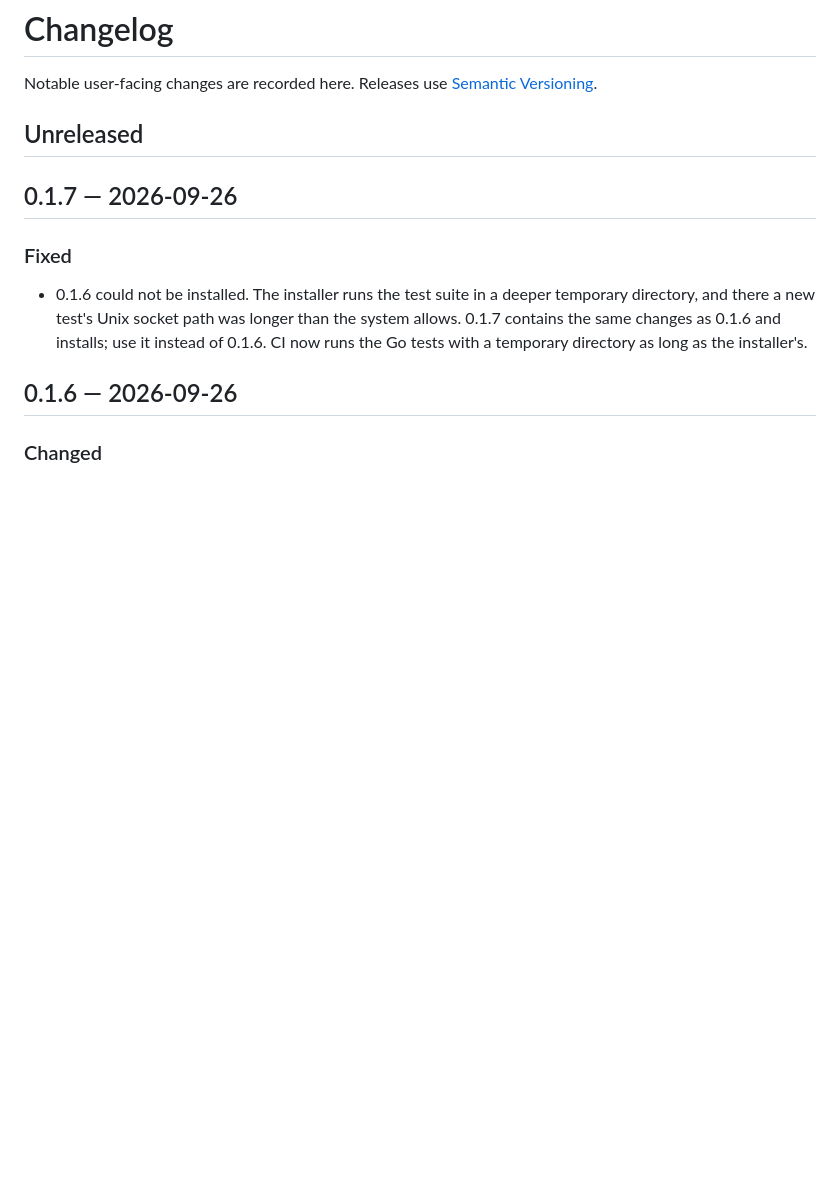
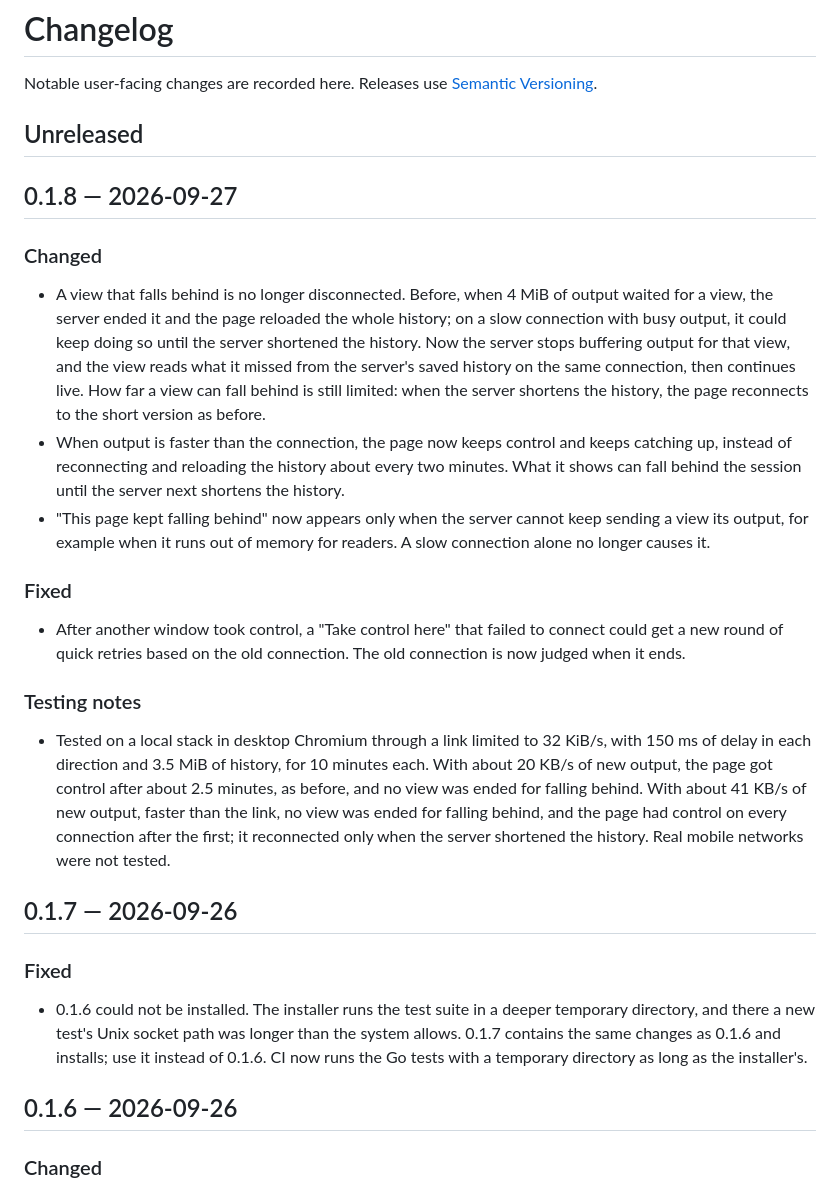
Before and after one commit to agent-smith-architect/persea-terminal, a Markdown page: CHANGELOG.md, the part around the change. Rendered like a GitHub page; blank space fills up the shorter version.

Commit message:
Release 0.1.8

```diff
--- a/CHANGELOG.md
+++ b/CHANGELOG.md
@@ -3,6 +3,22 @@
 Notable user-facing changes are recorded here. Releases use [Semantic Versioning](https://semver.org/).
 
 ## Unreleased
+
+## 0.1.8 — 2026-09-27
+
+### Changed
+
+- A view that falls behind is no longer disconnected. Before, when 4 MiB of output waited for a view, the server ended it and the page reloaded the whole history; on a slow connection with busy output, it could keep doing so until the server shortened the history. Now the server stops buffering output for that view, and the view reads what it missed from the server's saved history on the same connection, then continues live. How far a view can fall behind is still limited: when the server shortens the history, the page reconnects to the short version as before.
+- When output is faster than the connection, the page now keeps control and keeps catching up, instead of reconnecting and reloading the history about every two minutes. What it shows can fall behind the session until the server next shortens the history.
+- "This page kept falling behind" now appears only when the server cannot keep sending a view its output, for example when it runs out of memory for readers. A slow connection alone no longer causes it.
+
+### Fixed
+
+- After another window took control, a "Take control here" that failed to connect could get a new round of quick retries based on the old connection. The old connection is now judged when it ends.
+
+### Testing notes
+
+- Tested on a local stack in desktop Chromium through a link limited to 32 KiB/s, with 150 ms of delay in each direction and 3.5 MiB of history, for 10 minutes each. With about 20 KB/s of new output, the page got control after about 2.5 minutes, as before, and no view was ended for falling behind. With about 41 KB/s of new output, faster than the link, no view was ended for falling behind, and the page had control on every connection after the first; it reconnected only when the server shortened the history. Real mobile networks were not tested.
 
 ## 0.1.7 — 2026-09-26
 
```
